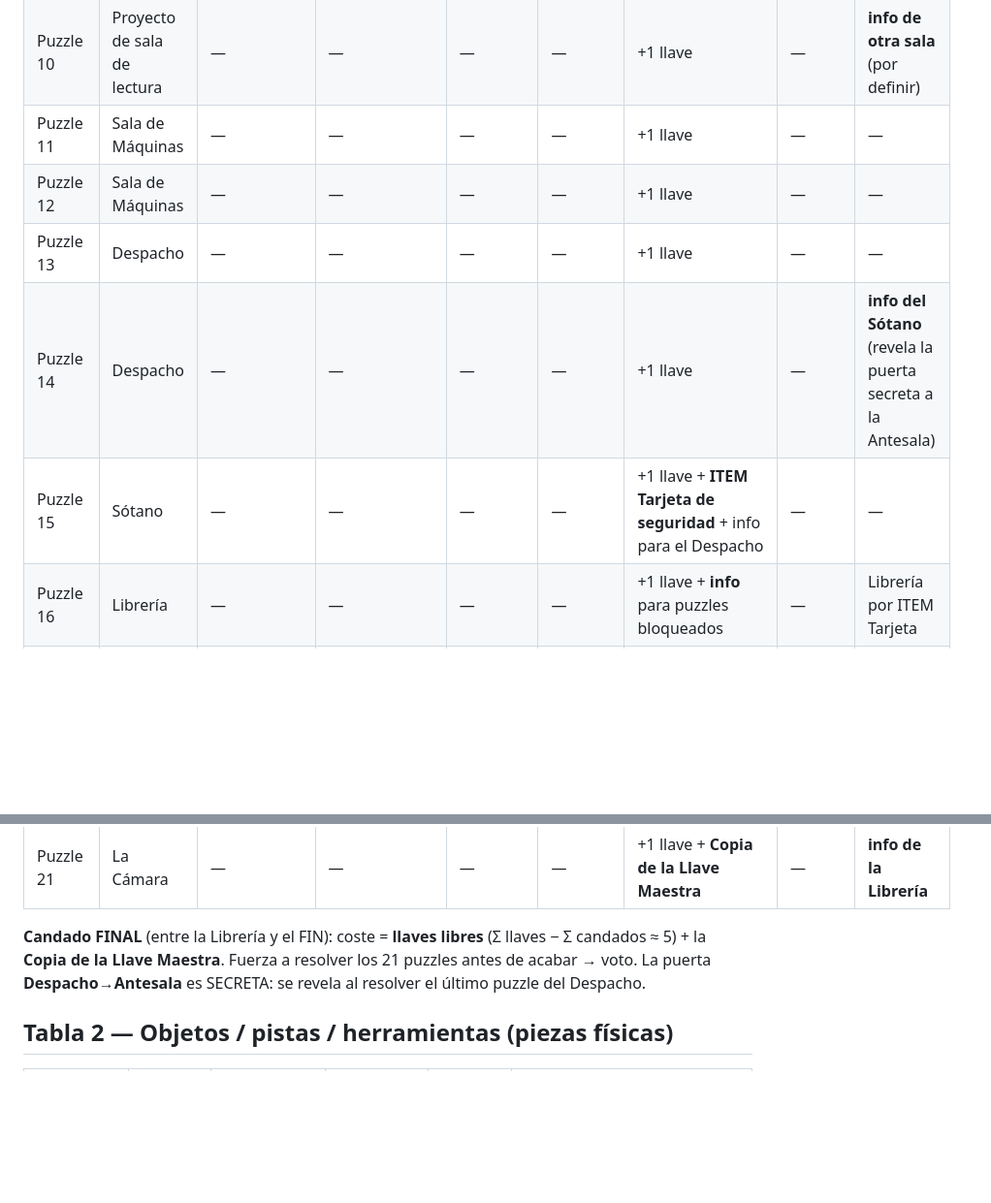
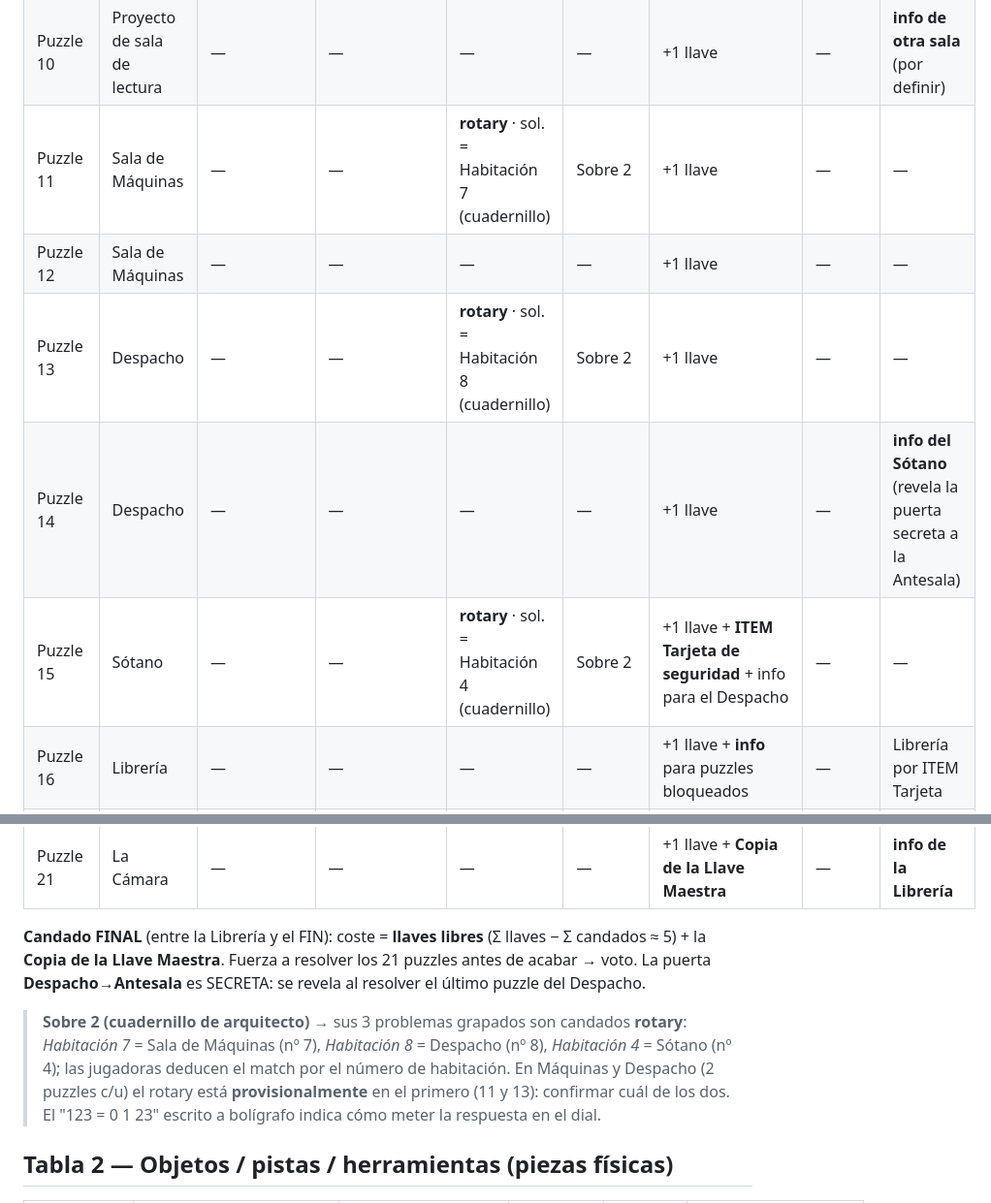
Before and after one commit to albcantero/yai-game, a Markdown page: docs/puzzles.md, 2 parts joined by grey strips. Shown at 97% size. Drawn GitHub-style; blank space fills up the shorter version.

```diff
--- a/docs/puzzles.md
+++ b/docs/puzzles.md
@@ -27,11 +27,11 @@
 | Puzzle 8 | Proyecto de sala de lectura | — | — | — | — | +1 llave | — | — |
 | Puzzle 9 | Proyecto de sala de lectura | — | — | — | — | +1 llave | — | — |
 | Puzzle 10 | Proyecto de sala de lectura | — | — | — | — | +1 llave | — | **info de otra sala** (por definir) |
-| Puzzle 11 | Sala de Máquinas | — | — | — | — | +1 llave | — | — |
+| Puzzle 11 | Sala de Máquinas | — | — | **rotary** · sol. = Habitación 7 (cuadernillo) | Sobre 2 | +1 llave | — | — |
 | Puzzle 12 | Sala de Máquinas | — | — | — | — | +1 llave | — | — |
-| Puzzle 13 | Despacho | — | — | — | — | +1 llave | — | — |
+| Puzzle 13 | Despacho | — | — | **rotary** · sol. = Habitación 8 (cuadernillo) | Sobre 2 | +1 llave | — | — |
 | Puzzle 14 | Despacho | — | — | — | — | +1 llave | — | **info del Sótano** (revela la puerta secreta a la Antesala) |
-| Puzzle 15 | Sótano | — | — | — | — | +1 llave + **ITEM Tarjeta de seguridad** + info para el Despacho | — | — |
+| Puzzle 15 | Sótano | — | — | **rotary** · sol. = Habitación 4 (cuadernillo) | Sobre 2 | +1 llave + **ITEM Tarjeta de seguridad** + info para el Despacho | — | — |
 | Puzzle 16 | Librería | — | — | — | — | +1 llave + **info** para puzzles bloqueados | — | Librería por ITEM Tarjeta |
 | Puzzle 17 | Librería | — | — | — | — | +1 llave + **info** | — | — |
 | Puzzle 18 | Librería | — | — | — | — | +1 llave + **info** | — | — |
@@ -43,6 +43,8 @@
 de la Llave Maestra**. Fuerza a resolver los 21 puzzles antes de acabar → voto. La puerta **Despacho→Antesala** es
 SECRETA: se revela al resolver el último puzzle del Despacho.
 
+> **Sobre 2 (cuadernillo de arquitecto)** → sus 3 problemas grapados son candados **rotary**: *Habitación 7* = Sala de Máquinas (nº 7), *Habitación 8* = Despacho (nº 8), *Habitación 4* = Sótano (nº 4); las jugadoras deducen el match por el número de habitación. En Máquinas y Despacho (2 puzzles c/u) el rotary está **provisionalmente** en el primero (11 y 13): confirmar cuál de los dos. El "123 = 0 1 23" escrito a bolígrafo indica cómo meter la respuesta en el dial.
+
 ## Tabla 2 — Objetos / pistas / herramientas (piezas físicas)
 
 | Objeto | Qué es (físico) | Tipo | Cómo se consigue (sobre nº · o "al resolver X") | Sala | Notas |
```
Also changed, not shown: other parts of docs/puzzles.md (+4 -1 lines).
